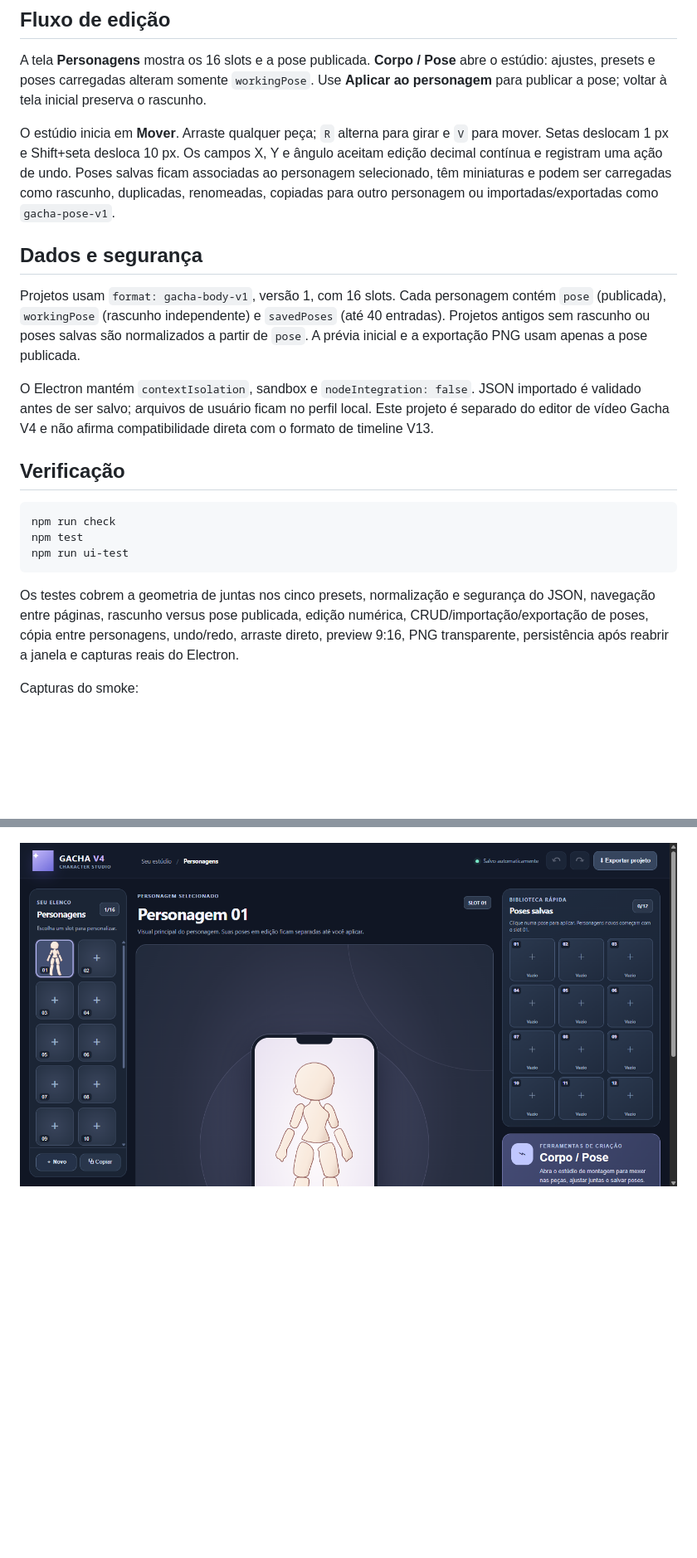
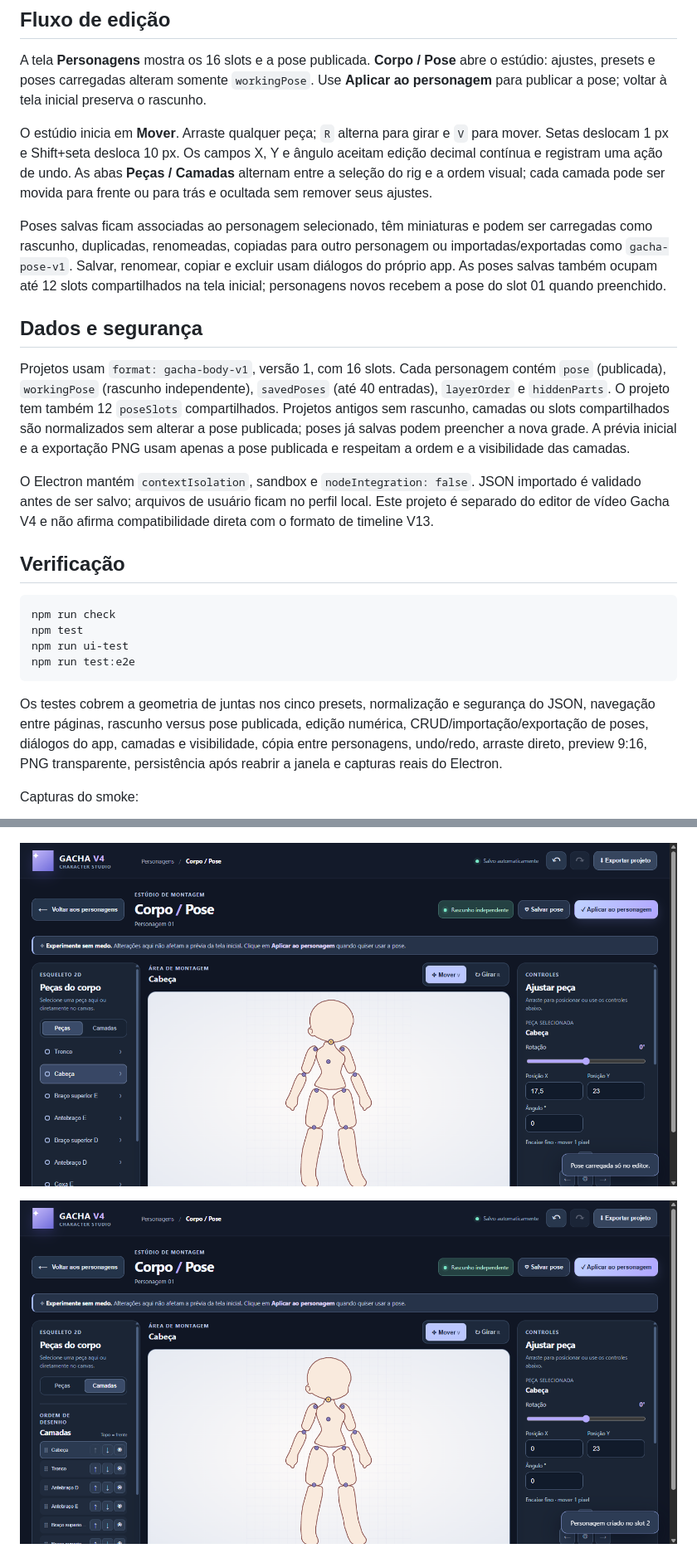
Before and after one commit to nestarasup-sys/V4-COMPLETO, a Markdown page: README.md, 2 parts joined by grey strips. Shown: that part at 83% size. Rendered like a GitHub page; pictures changed too: artifacts/ui-layers-1366.png (added), artifacts/ui-pose-1366.png; blank space fills up the shorter version.

Commit message:
docs: document dialog fixes and body layer editor

````diff
--- a/README.md
+++ b/README.md
@@ -19,11 +19,13 @@ npm start
 
 A tela **Personagens** mostra os 16 slots e a pose publicada. **Corpo / Pose** abre o estúdio: ajustes, presets e poses carregadas alteram somente `workingPose`. Use **Aplicar ao personagem** para publicar a pose; voltar à tela inicial preserva o rascunho.
 
-O estúdio inicia em **Mover**. Arraste qualquer peça; `R` alterna para girar e `V` para mover. Setas deslocam 1 px e Shift+seta desloca 10 px. Os campos X, Y e ângulo aceitam edição decimal contínua e registram uma ação de undo. Poses salvas ficam associadas ao personagem selecionado, têm miniaturas e podem ser carregadas como rascunho, duplicadas, renomeadas, copiadas para outro personagem ou importadas/exportadas como `gacha-pose-v1`.
+O estúdio inicia em **Mover**. Arraste qualquer peça; `R` alterna para girar e `V` para mover. Setas deslocam 1 px e Shift+seta desloca 10 px. Os campos X, Y e ângulo aceitam edição decimal contínua e registram uma ação de undo. As abas **Peças / Camadas** alternam entre a seleção do rig e a ordem visual; cada camada pode ser movida para frente ou para trás e ocultada sem remover seus ajustes.
+
+Poses salvas ficam associadas ao personagem selecionado, têm miniaturas e podem ser carregadas como rascunho, duplicadas, renomeadas, copiadas para outro personagem ou importadas/exportadas como `gacha-pose-v1`. Salvar, renomear, copiar e excluir usam diálogos do próprio app. As poses salvas também ocupam até 12 slots compartilhados na tela inicial; personagens novos recebem a pose do slot 01 quando preenchido.
 
 ## Dados e segurança
 
-Projetos usam `format: gacha-body-v1`, versão 1, com 16 slots. Cada personagem contém `pose` (publicada), `workingPose` (rascunho independente) e `savedPoses` (até 40 entradas). Projetos antigos sem rascunho ou poses salvas são normalizados a partir de `pose`. A prévia inicial e a exportação PNG usam apenas a pose publicada.
+Projetos usam `format: gacha-body-v1`, versão 1, com 16 slots. Cada personagem contém `pose` (publicada), `workingPose` (rascunho independente), `savedPoses` (até 40 entradas), `layerOrder` e `hiddenParts`. O projeto tem também 12 `poseSlots` compartilhados. Projetos antigos sem rascunho, camadas ou slots compartilhados são normalizados sem alterar a pose publicada; poses já salvas podem preencher a nova grade. A prévia inicial e a exportação PNG usam apenas a pose publicada e respeitam a ordem e a visibilidade das camadas.
 
 O Electron mantém `contextIsolation`, sandbox e `nodeIntegration: false`. JSON importado é validado antes de ser salvo; arquivos de usuário ficam no perfil local. Este projeto é separado do editor de vídeo Gacha V4 e não afirma compatibilidade direta com o formato de timeline V13.
 
@@ -33,9 +35,10 @@ O Electron mantém `contextIsolation`, sandbox e `nodeIntegration: false`. JSON
 npm run check
 npm test
 npm run ui-test
+npm run test:e2e
 ```
 
-Os testes cobrem a geometria de juntas nos cinco presets, normalização e segurança do JSON, navegação entre páginas, rascunho versus pose publicada, edição numérica, CRUD/importação/exportação de poses, cópia entre personagens, undo/redo, arraste direto, preview 9:16, PNG transparente, persistência após reabrir a janela e capturas reais do Electron.
+Os testes cobrem a geometria de juntas nos cinco presets, normalização e segurança do JSON, navegação entre páginas, rascunho versus pose publicada, edição numérica, CRUD/importação/exportação de poses, diálogos do app, camadas e visibilidade, cópia entre personagens, undo/redo, arraste direto, preview 9:16, PNG transparente, persistência após reabrir a janela e capturas reais do Electron.
 
 Capturas do smoke:
 
@@ -43,6 +46,8 @@ Capturas do smoke:
 
 ![Estúdio de pose em 1366 por 768](artifacts/ui-pose-1366.png)
 
+![Painel de camadas em 1366 por 768](artifacts/ui-layers-1366.png)
+
 ![Tela de personagens em 1920 por 1080](artifacts/ui-home-1920.png)
 
 ## Limites atuais
````
